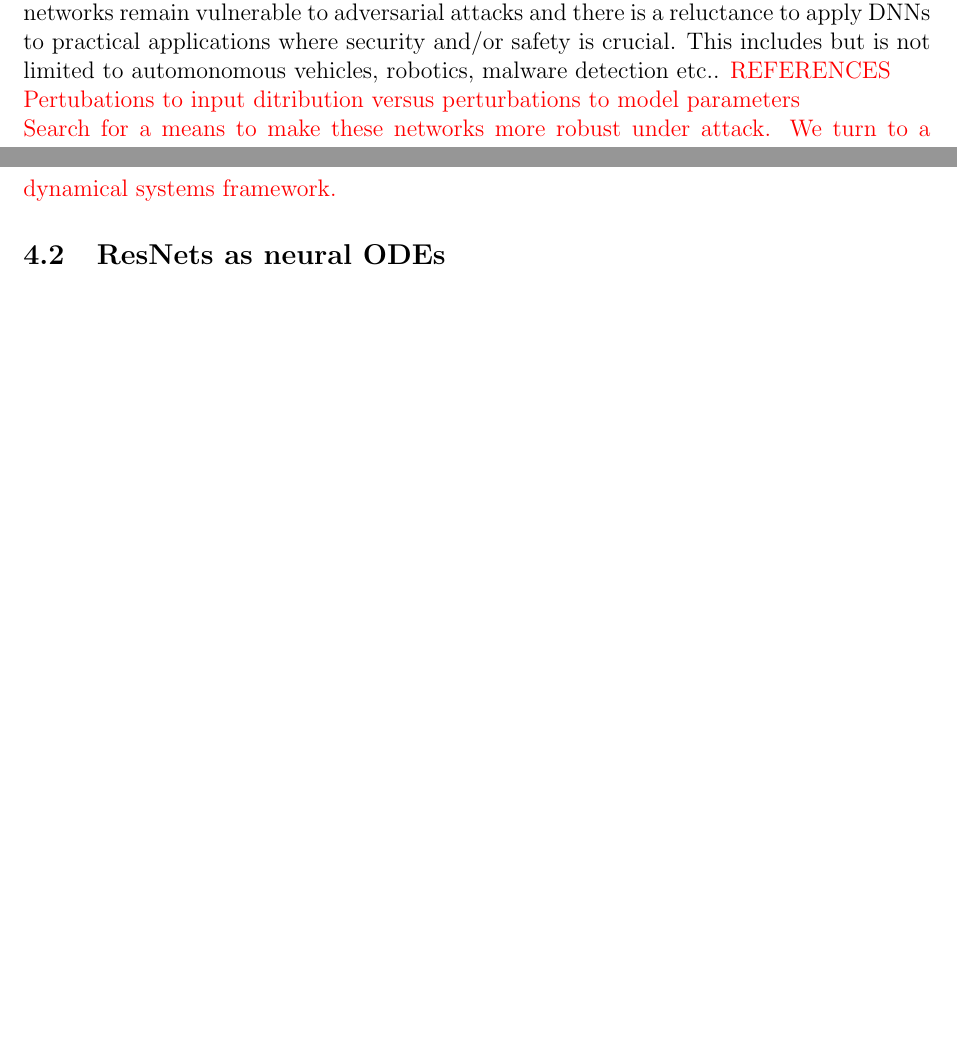
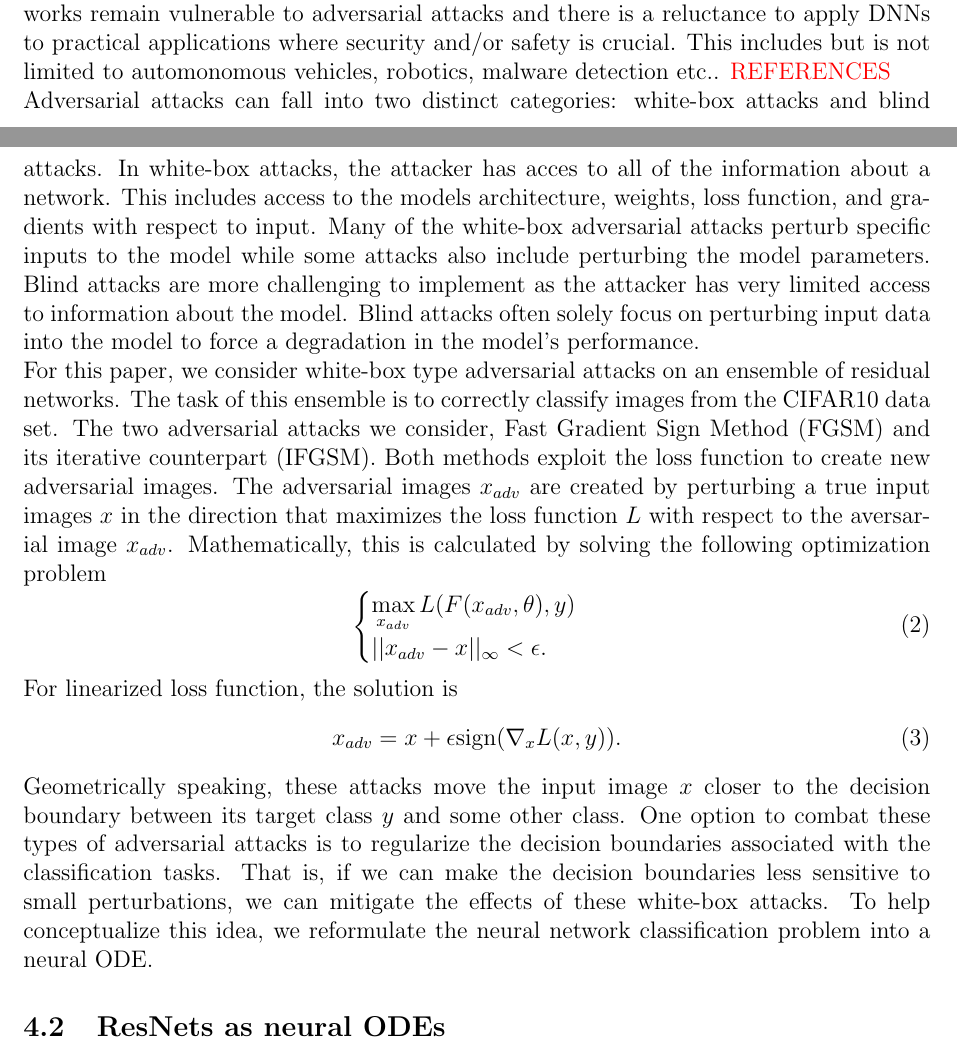
Before and after one commit to anaucoin/comp_exam, a LaTeX document (comp_paper.tex): two parts of pages 12 and 13 of 14 before the commit and two parts of pages 12 and 13 of 15 after it, joined at a grey line, cut so that both start at the same text, the shorter picture padded with empty space. Compiled offline with pdfLaTeX.

Commit message:
updated adversarial attacks and neural ode

```diff
--- a/comp_paper.tex
+++ b/comp_paper.tex
@@ -218,8 +218,20 @@ Residual networks (ResNets) were first introduced in 2015 to address the issue o
 \indent In the residual learning framework, we assume that mapping between input and output is near-identity. In the case where the identity mapping is optimal, the network can drive the weights towards zero to approximate an identity mapping. In practical cases,the identity mappings will likely not be the optimal mapping, but nevertheless the residual learning framework has been shown to precondition the learning problem better, with learned residual functions having much smaller responses in general \cite{res}. Ensembles of residual networks, which consist of a group of residual networks trained simultatneously, have been shown to be extremely accurate on practical image recognition tasks.
 \subsection{Adversarial attacks}
 Although the residual learning framework made training DNNs pragmatic, these deep networks remain vulnerable to adversarial attacks and there is a reluctance to apply DNNs to practical applications where security and/or safety is crucial. This includes but is not limited to automonomous vehicles, robotics, malware detection etc.. \textcolor{red}{REFERENCES} \\
-\textcolor{red}{Pertubations to input ditribution versus perturbations to model parameters} \\
-\textcolor{red}{Search for a means to make these networks more robust under attack. We turn to a dynamical systems framework.}
+Adversarial attacks can fall into two distinct categories: white-box attacks and blind attacks. In white-box attacks, the attacker has acces to all of the information about a network. This includes access to the models architecture, weights, loss function, and gradients with respect to input. Many of the white-box adversarial attacks perturb specific inputs to the model while some attacks also include perturbing the model parameters. Blind attacks are more challenging to implement as the attacker has very limited access to information about the model. Blind attacks often solely focus on perturbing input data into the model to force a degradation in the model's performance. \\
+For this paper, we consider white-box type adversarial attacks on an ensemble of residual networks. The task of this ensemble is to correctly classify images from the CIFAR10 data set. The two adversarial attacks we consider, Fast Gradient Sign Method (FGSM) and its iterative counterpart (IFGSM). Both methods exploit the loss function to create new adversarial images. The adversarial images $x_{adv}$ are created by perturbing a true input images $x$ in the direction that maximizes the loss function $L$ with respect to the aversarial image $x_{adv}$. Mathematically, this is calculated by solving the following optimization problem
+\begin{equation}
+  \begin{cases} \max\limits_{x_{adv}} L(F(x_{adv}, \theta),y) \\
+   || x_{adv} - x ||_{\infty} < \epsilon.
+  \end{cases}
+  \label{eq:opt}
+\end{equation}
+For linearized loss function, the solution is
+\begin{equation}
+x_{adv} = x + \epsilon\text{sign}(\nabla_x L(x,y)).
+  \label{eq:FGSM}
+\end{equation}
+Geometrically speaking, these attacks move the input image $x$ closer to the decision boundary between its target class $y$ and some other class. One option to combat these types of adversarial attacks is to regularize the decision boundaries associated with the classification tasks. That is, if we can make the decision boundaries less sensitive to small perturbations, we can mitigate the effects of these white-box attacks. To help conceptualize this idea, we reformulate the neural network classification problem into a neural ODE.
 \subsection{ResNets as neural ODEs}
 We consider a residual network that is made up of a series of pre-activated residual blocks. Each block can be thought of as a layer that computes a residual mapping. The $l$-th residual block take in input $x_l$ and computes the mapping
 $$ x_{l+1} = x_{l} + F(x_l,\theta_l)$$
```
Also changed, not shown: comp_paper.tex (4 more changed lines).
